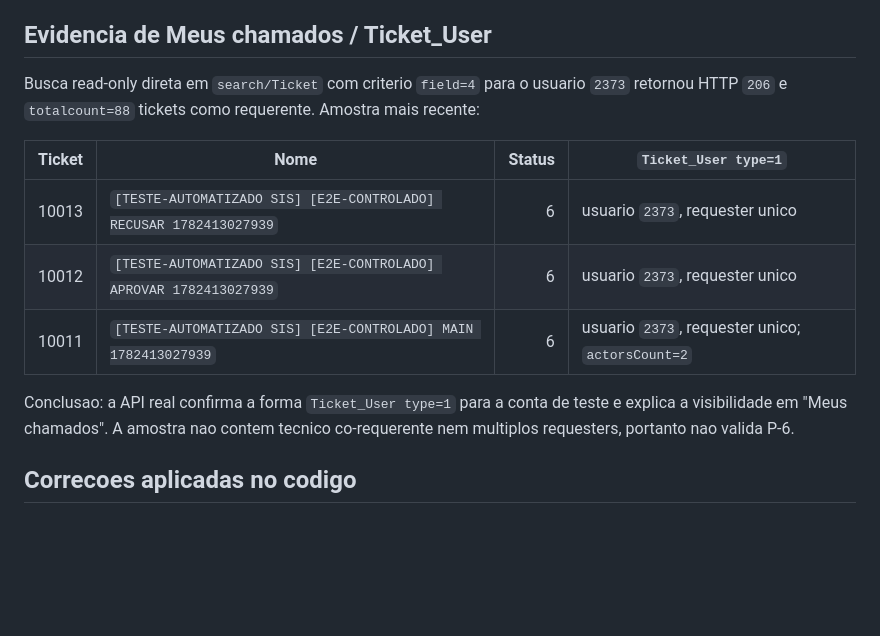
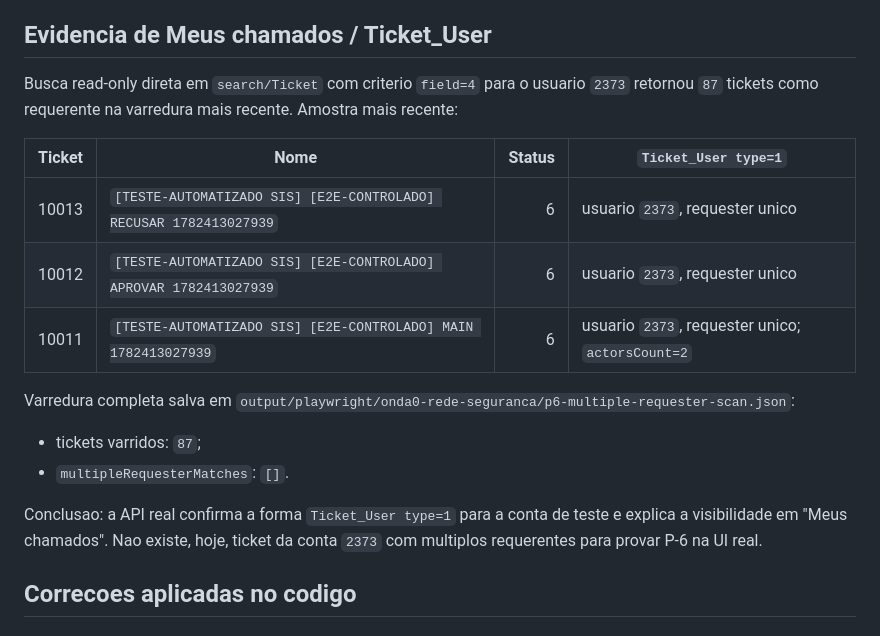
Before and after one commit to jonathanmoletta17/sis-mobile-flutter, a Markdown page: docs/glpi/VALIDACAO_ONDA0_REDE_SEGURANCA_2026-06-27.md, the part around one of its changes. Rendered like a GitHub page; blank space fills up the shorter version.

```diff
--- a/docs/glpi/VALIDACAO_ONDA0_REDE_SEGURANCA_2026-06-27.md
+++ b/docs/glpi/VALIDACAO_ONDA0_REDE_SEGURANCA_2026-06-27.md
@@ -50,7 +55,7 @@ de verdade da instancia, nao regra de runtime do app.
 ## Evidencia de Meus chamados / Ticket_User
 
 Busca read-only direta em `search/Ticket` com criterio `field=4` para o usuario
-`2373` retornou HTTP `206` e `totalcount=88` tickets como requerente. Amostra
+`2373` retornou `87` tickets como requerente na varredura mais recente. Amostra
 mais recente:
 
 | Ticket | Nome | Status | `Ticket_User type=1` |
@@ -59,9 +64,15 @@ mais recente:
 | 10012 | `[TESTE-AUTOMATIZADO SIS] [E2E-CONTROLADO] APROVAR 1782413027939` | 6 | usuario `2373`, requester unico |
 | 10011 | `[TESTE-AUTOMATIZADO SIS] [E2E-CONTROLADO] MAIN 1782413027939` | 6 | usuario `2373`, requester unico; `actorsCount=2` |
 
+Varredura completa salva em
+`output/playwright/onda0-rede-seguranca/p6-multiple-requester-scan.json`:
+
+- tickets varridos: `87`;
+- `multipleRequesterMatches`: `[]`.
+
 Conclusao: a API real confirma a forma `Ticket_User type=1` para a conta de
-teste e explica a visibilidade em "Meus chamados". A amostra nao contem tecnico
-co-requerente nem multiplos requesters, portanto nao valida P-6.
+teste e explica a visibilidade em "Meus chamados". Nao existe, hoje, ticket da
+conta `2373` com multiplos requerentes para provar P-6 na UI real.
 
 ## Correcoes aplicadas no codigo
 
```
Also changed, not shown: other parts of docs/glpi/VALIDACAO_ONDA0_REDE_SEGURANCA_2026-06-27.md (+34 -21 lines).
